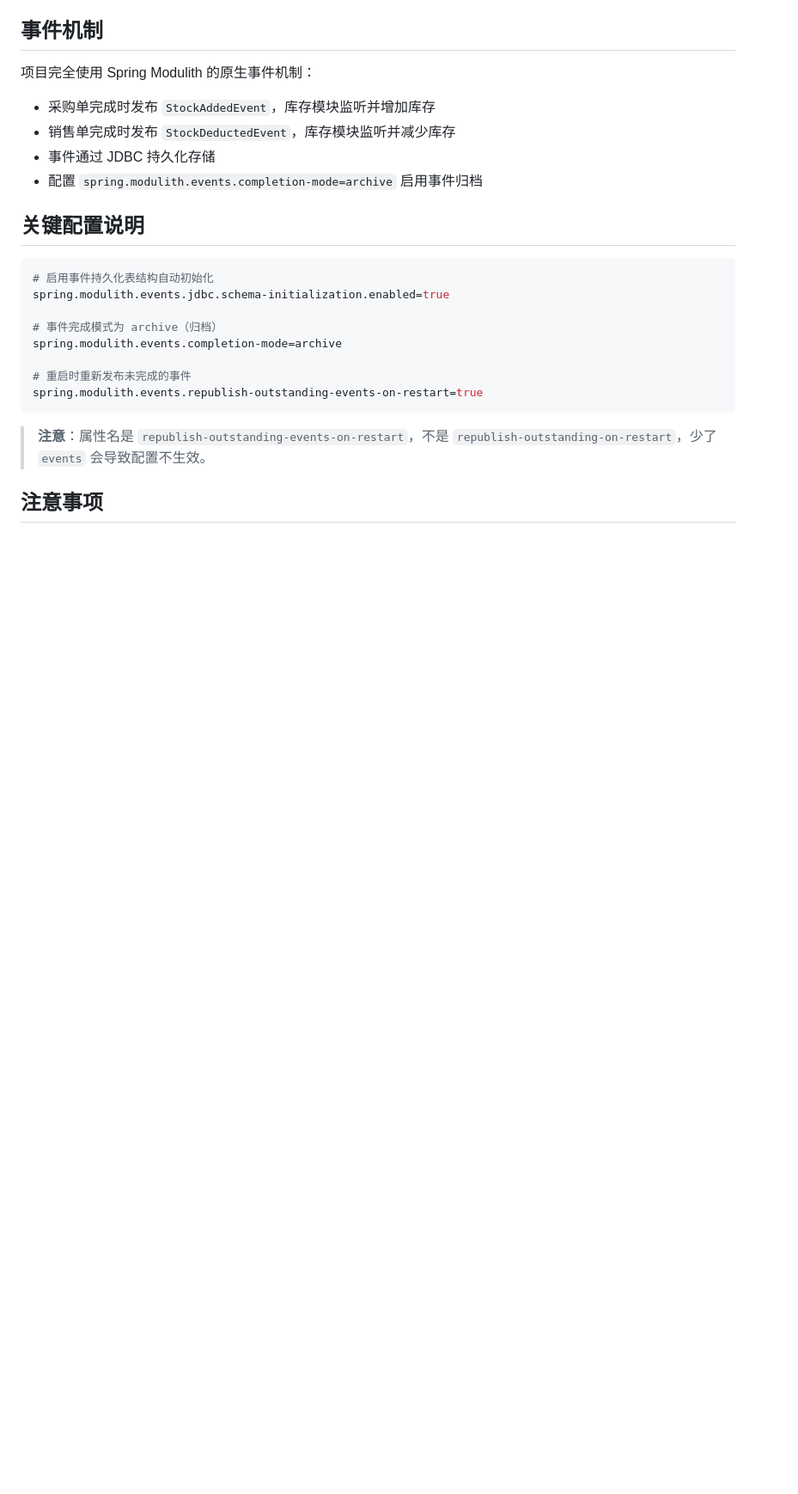
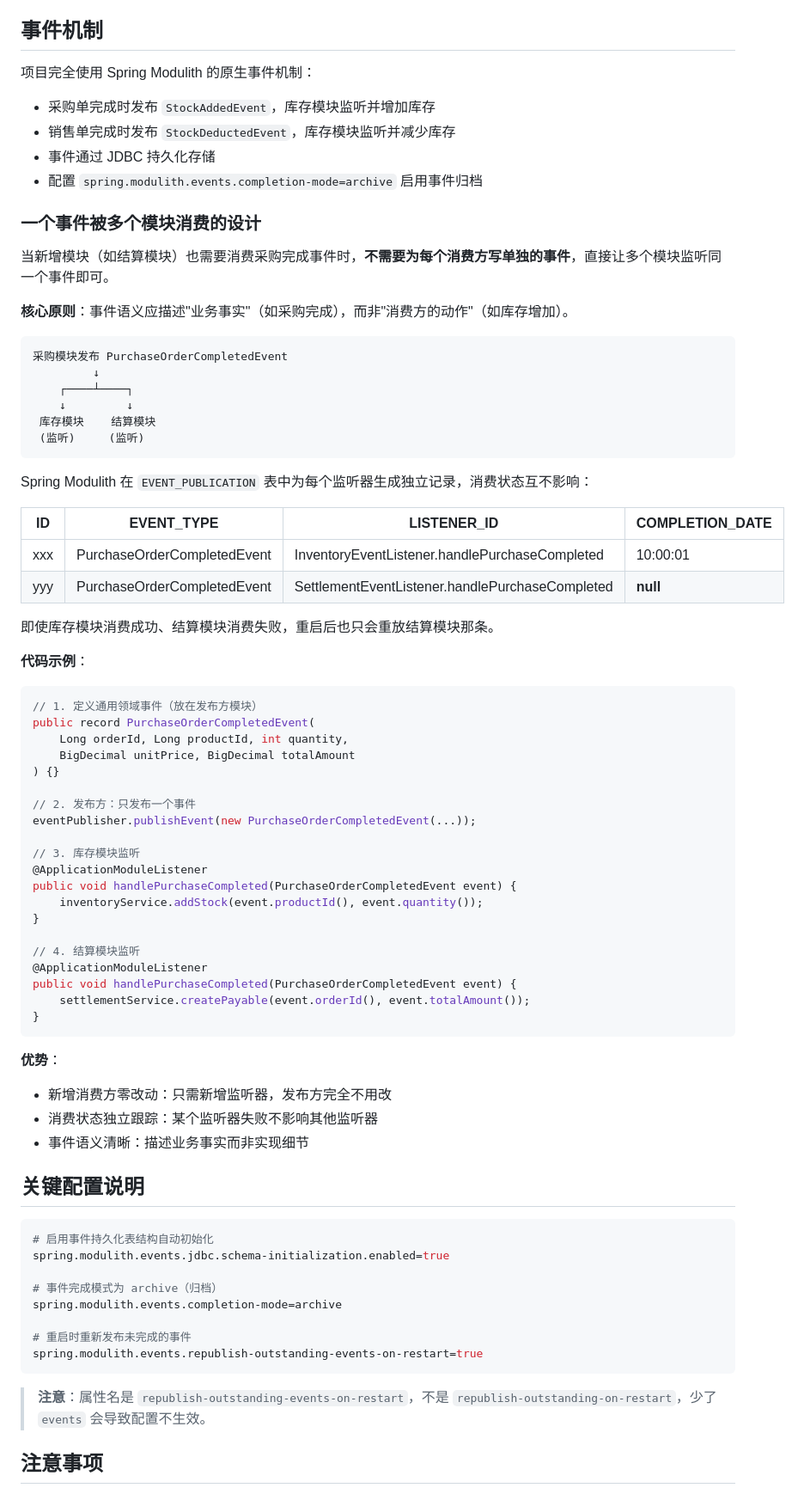
Before and after one commit to lijiancn01/spring-modulith-demo, a Markdown page: README.md, the part around the change. Shown at 86% size. Drawn GitHub-style; blank space fills up the shorter version.

Commit message:
docs: 补充一个事件被多个模块消费的设计说明

````diff
--- a/README.md
+++ b/README.md
@@ -120,6 +120,60 @@ java -jar target/inventory-demo-0.0.1-SNAPSHOT.jar
 - 销售单完成时发布 `StockDeductedEvent`，库存模块监听并减少库存
 - 事件通过 JDBC 持久化存储
 - 配置 `spring.modulith.events.completion-mode=archive` 启用事件归档
+
+### 一个事件被多个模块消费的设计
+
+当新增模块（如结算模块）也需要消费采购完成事件时，**不需要为每个消费方写单独的事件**，直接让多个模块监听同一个事件即可。
+
+**核心原则**：事件语义应描述"业务事实"（如采购完成），而非"消费方的动作"（如库存增加）。
+
+```
+采购模块发布 PurchaseOrderCompletedEvent
+         ↓
+    ┌────┴────┐
+    ↓         ↓
+ 库存模块    结算模块
+ (监听)     (监听)
+```
+
+Spring Modulith 在 `EVENT_PUBLICATION` 表中为每个监听器生成独立记录，消费状态互不影响：
+
+| ID | EVENT_TYPE | LISTENER_ID | COMPLETION_DATE |
+|----|-----------|-------------|-----------------|
+| xxx | PurchaseOrderCompletedEvent | InventoryEventListener.handlePurchaseCompleted | 10:00:01 |
+| yyy | PurchaseOrderCompletedEvent | SettlementEventListener.handlePurchaseCompleted | **null** |
+
+即使库存模块消费成功、结算模块消费失败，重启后也只会重放结算模块那条。
+
+**代码示例**：
+
+```java
+// 1. 定义通用领域事件（放在发布方模块）
+public record PurchaseOrderCompletedEvent(
+    Long orderId, Long productId, int quantity,
+    BigDecimal unitPrice, BigDecimal totalAmount
+) {}
+
+// 2. 发布方：只发布一个事件
+eventPublisher.publishEvent(new PurchaseOrderCompletedEvent(...));
+
+// 3. 库存模块监听
+@ApplicationModuleListener
+public void handlePurchaseCompleted(PurchaseOrderCompletedEvent event) {
+    inventoryService.addStock(event.productId(), event.quantity());
+}
+
+// 4. 结算模块监听
+@ApplicationModuleListener
+public void handlePurchaseCompleted(PurchaseOrderCompletedEvent event) {
+    settlementService.createPayable(event.orderId(), event.totalAmount());
+}
+```
+
+**优势**：
+- 新增消费方零改动：只需新增监听器，发布方完全不用改
+- 消费状态独立跟踪：某个监听器失败不影响其他监听器
+- 事件语义清晰：描述业务事实而非实现细节
 
 ## 关键配置说明
 
````
